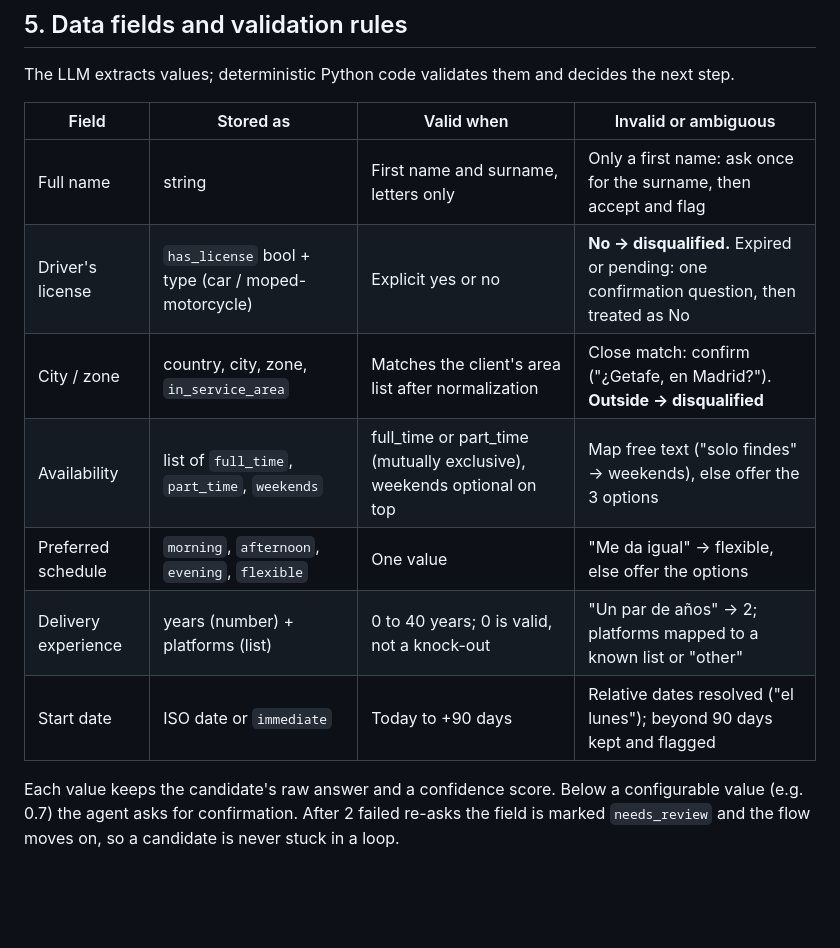
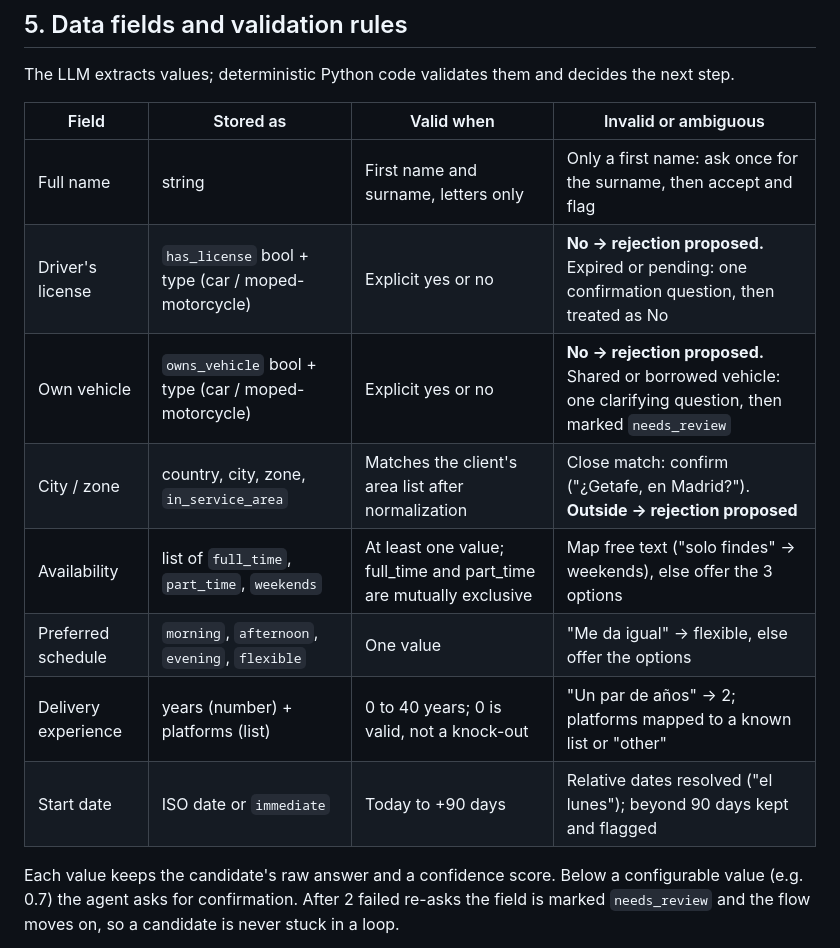
Before and after one commit to corentinprp51/screening-ai-agent, a Markdown page: docs/process_design.md, the part around one of its changes. Drawn GitHub-style; blank space fills up the shorter version.

```diff
--- a/docs/process_design.md
+++ b/docs/process_design.md
@@ -59,15 +62,16 @@ The agent is **Lucía, from the Grupo Sazón hiring team**: warm, direct and qui
 
 The LLM extracts values; deterministic Python code validates them and decides the next step.
 
-| Field               | Stored as                                          | Valid when                                                            | Invalid or ambiguous                                                                     |
-| ------------------- | -------------------------------------------------- | --------------------------------------------------------------------- | ---------------------------------------------------------------------------------------- |
-| Full name           | string                                             | First name and surname, letters only                                  | Only a first name: ask once for the surname, then accept and flag                        |
-| Driver's license    | `has_license` bool + type (car / moped-motorcycle) | Explicit yes or no                                                    | **No → disqualified.** Expired or pending: one confirmation question, then treated as No |
-| City / zone         | country, city, zone, `in_service_area`             | Matches the client's area list after normalization                    | Close match: confirm ("¿Getafe, en Madrid?"). **Outside → disqualified**                 |
-| Availability        | list of `full_time`, `part_time`, `weekends`       | full_time or part_time (mutually exclusive), weekends optional on top | Map free text ("solo findes" → weekends), else offer the 3 options                       |
-| Preferred schedule  | `morning`, `afternoon`, `evening`, `flexible`      | One value                                                             | "Me da igual" → flexible, else offer the options                                         |
-| Delivery experience | years (number) + platforms (list)                  | 0 to 40 years; 0 is valid, not a knock-out                            | "Un par de años" → 2; platforms mapped to a known list or "other"                        |
-| Start date          | ISO date or `immediate`                            | Today to +90 days                                                     | Relative dates resolved ("el lunes"); beyond 90 days kept and flagged                    |
+| Field               | Stored as                                           | Valid when                                                         | Invalid or ambiguous                                                                                         |
+| ------------------- | --------------------------------------------------- | ------------------------------------------------------------------ | ------------------------------------------------------------------------------------------------------------ |
+| Full name           | string                                              | First name and surname, letters only                               | Only a first name: ask once for the surname, then accept and flag                                            |
+| Driver's license    | `has_license` bool + type (car / moped-motorcycle)  | Explicit yes or no                                                 | **No → rejection proposed.** Expired or pending: one confirmation question, then treated as No               |
+| Own vehicle         | `owns_vehicle` bool + type (car / moped-motorcycle) | Explicit yes or no                                                 | **No → rejection proposed.** Shared or borrowed vehicle: one clarifying question, then marked `needs_review` |
+| City / zone         | country, city, zone, `in_service_area`              | Matches the client's area list after normalization                 | Close match: confirm ("¿Getafe, en Madrid?"). **Outside → rejection proposed**                               |
+| Availability        | list of `full_time`, `part_time`, `weekends`        | At least one value; full_time and part_time are mutually exclusive | Map free text ("solo findes" → weekends), else offer the 3 options                                           |
+| Preferred schedule  | `morning`, `afternoon`, `evening`, `flexible`       | One value                                                          | "Me da igual" → flexible, else offer the options                                                             |
+| Delivery experience | years (number) + platforms (list)                   | 0 to 40 years; 0 is valid, not a knock-out                         | "Un par de años" → 2; platforms mapped to a known list or "other"                                            |
+| Start date          | ISO date or `immediate`                             | Today to +90 days                                                  | Relative dates resolved ("el lunes"); beyond 90 days kept and flagged                                        |
 
 Each value keeps the candidate's raw answer and a confidence score. Below a configurable value (e.g. 0.7) the agent asks for confirmation. After 2 failed re-asks the field is marked `needs_review` and the flow moves on, so a candidate is never stuck in a loop.
 
```
Also changed, not shown: other parts of docs/process_design.md (+41 -37 lines), CONTEXT.md (added, +95 -0 lines), docs/adr/0001-derive-next-action-from-field-state.md (added, +7 -0 lines).
